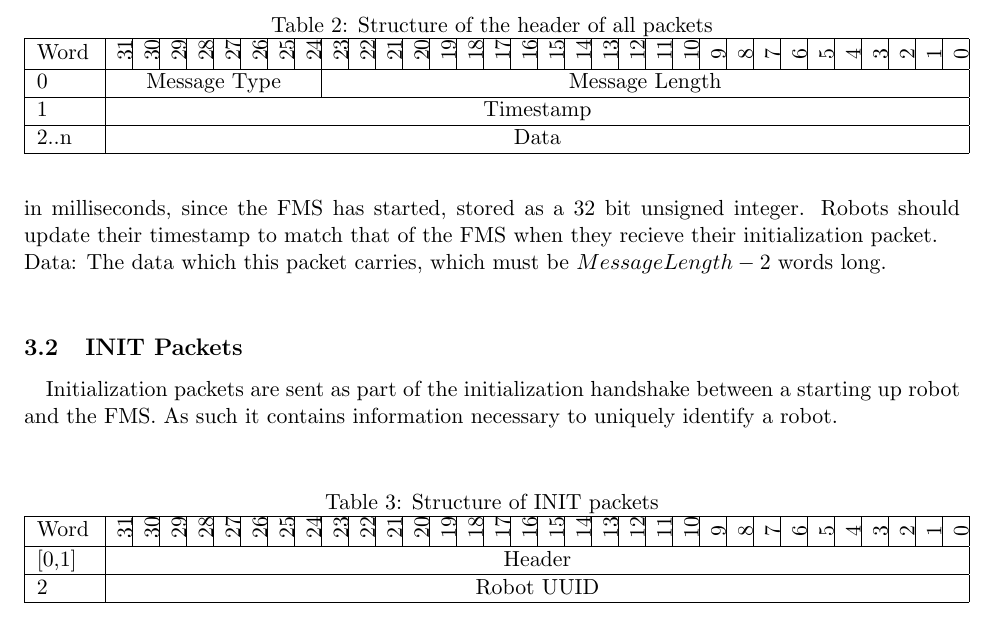
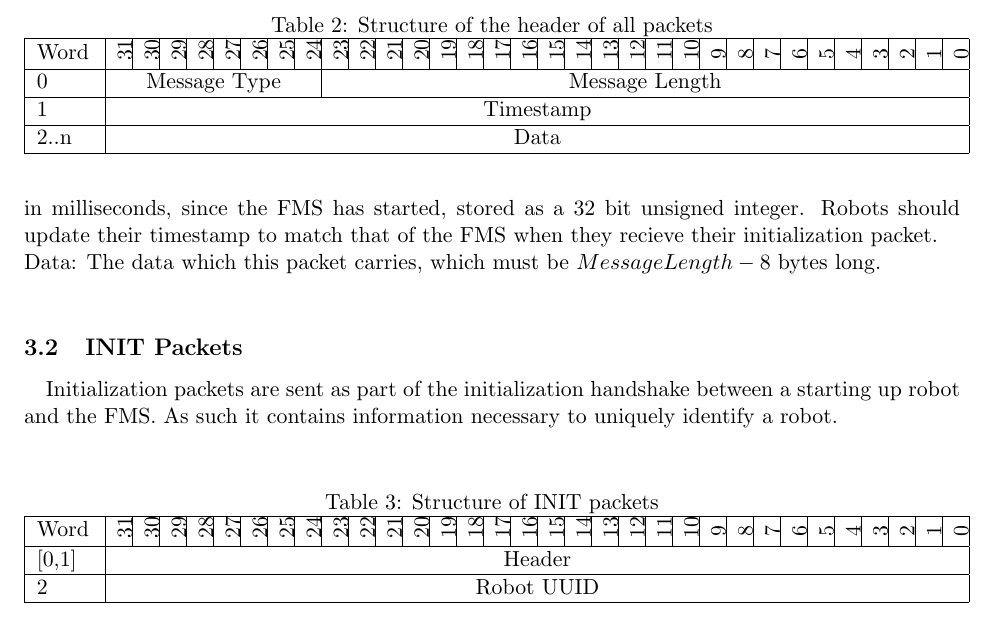
Before and after one commit to RITFIRSTRobotics/2020-core-code, a LaTeX document (doc/ControlProtocol/ControlProtocol.tex): part of page 4 of 11, cut so that both start at the same text. Compiled offline with pdfLaTeX; a LaTeX package or settings file that is missing is left out.

Commit message:
Changes Words to bytes

```diff
--- a/doc/ControlProtocol/ControlProtocol.tex
+++ b/doc/ControlProtocol/ControlProtocol.tex
@@ -211,7 +211,7 @@ Message Type: Denotes the type of message contained in this packet, see Table 1
 Message Length: The length of the message, including the header, in bytes.
 Timestamp: The time, in milliseconds, since the \acrshort{fms} has started, stored as a 32 bit unsigned integer.
 Robots should update their timestamp to match that of the \acrshort{fms} when they recieve their initialization packet.\\
-Data: The data which this packet carries, which must be $Message Length - 2$ words long.\\
+Data: The data which this packet carries, which must be $Message Length - 8$ bytes long.\\
 
 \subsection {INIT Packets}
 \paragraph{}
```
